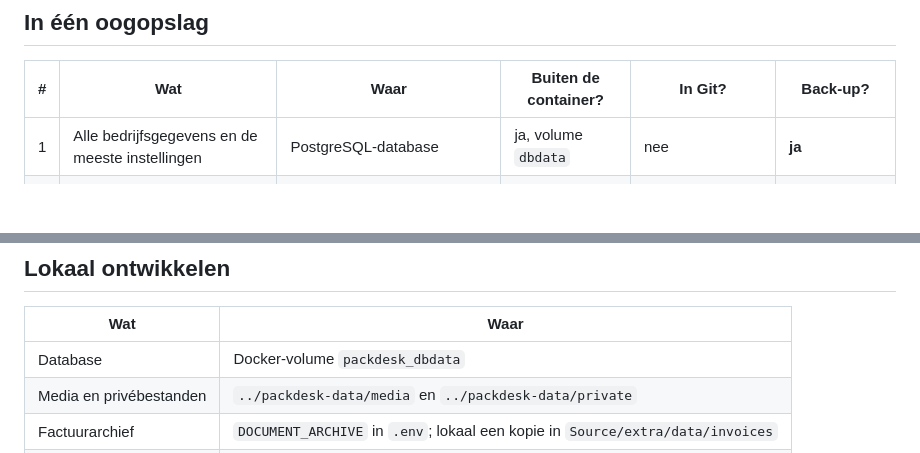
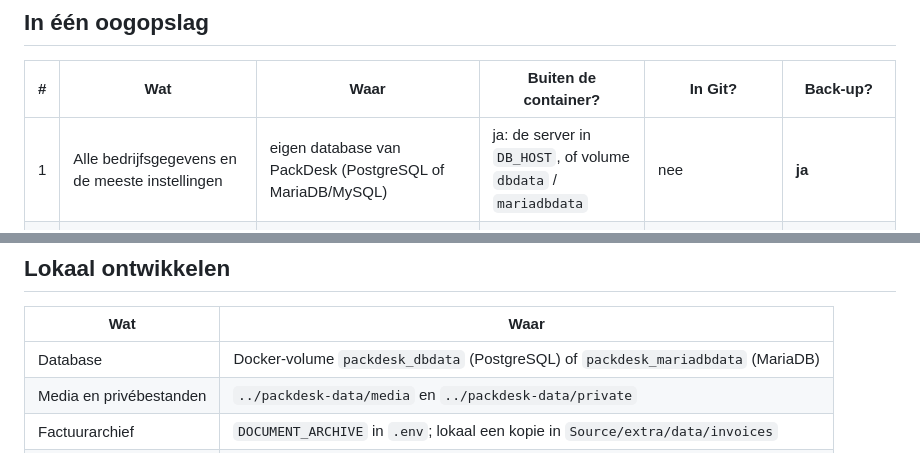
Before and after one commit to Fritz4all/packdesk, a Markdown page: docs/opslag.md, 2 parts joined by grey strips. Rendered like a GitHub page; blank space fills up the shorter version.

```diff
--- a/docs/opslag.md
+++ b/docs/opslag.md
@@ -10,7 +10,7 @@ buiten de container: in de database of in een map op de server. Niets daarvan st
 
 | # | Wat | Waar | Buiten de container? | In Git? | Back-up? |
 |---|---|---|---|---|---|
-| 1 | Alle bedrijfsgegevens en de meeste instellingen | PostgreSQL-database | ja, volume `dbdata` | nee | **ja** |
+| 1 | Alle bedrijfsgegevens en de meeste instellingen | eigen database van PackDesk (PostgreSQL of MariaDB/MySQL) | ja: de server in `DB_HOST`, of volume `dbdata` / `mariadbdata` | nee | **ja** |
 | 2 | Uploads voor de website (logo, favicon, klantlogo's) | `MEDIA_ROOT` → `${DATA_DIR}/media` | ja | nee | **ja** |
 | 3 | Privébestanden (factuur-pdf's, storingsbijlagen, wachtende imports) | `PRIVATE_MEDIA_ROOT` → `${DATA_DIR}/private` | ja | nee | **ja** |
 | 4 | Oud factuurarchief (pdf's van de vorige webshop) | `DOCUMENT_ARCHIVE` → `/data/archive`, alleen-lezen | ja | nee | ja (eenmalig, verandert niet) |
@@ -116,7 +129,7 @@ kan altijd worden weggegooid en opnieuw gebouwd.
 
 | Wat | Waar |
 |---|---|
-| Database | Docker-volume `packdesk_dbdata` |
+| Database | Docker-volume `packdesk_dbdata` (PostgreSQL) of `packdesk_mariadbdata` (MariaDB) |
 | Media en privébestanden | `../packdesk-data/media` en `../packdesk-data/private` |
 | Factuurarchief | `DOCUMENT_ARCHIVE` in `.env`; lokaal een kopie in `Source/extra/data/invoices` |
 | Verstuurde mails | Mailpit, alleen in het geheugen (http://localhost:8025) |
```
Also changed, not shown: other parts of docs/opslag.md (+17 -4 lines), README.md (+46 -2 lines).
